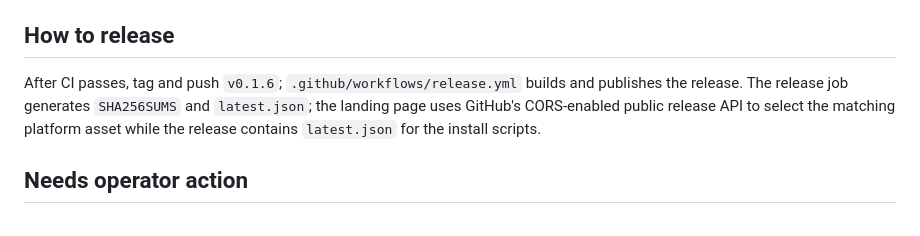
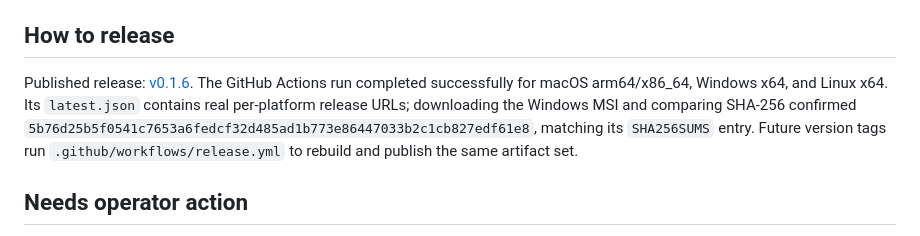
Before and after one commit to B-Divyesh/sf-stocktake-reconcile, a Markdown page: .factory/handoff.md, the part around the change. Drawn GitHub-style.

Commit message:
Record verified v0.1.6 release

```diff
--- a/.factory/handoff.md
+++ b/.factory/handoff.md
@@ -27,7 +27,7 @@ Results: 4 unit tests pass; 2 Playwright tests pass (full count-to-export-ready
 
 ## How to release
 
-After CI passes, tag and push `v0.1.6`; `.github/workflows/release.yml` builds and publishes the release. The release job generates `SHA256SUMS` and `latest.json`; the landing page uses GitHub's CORS-enabled public release API to select the matching platform asset while the release contains `latest.json` for the install scripts.
+Published release: [v0.1.6](https://github.com/B-Divyesh/sf-stocktake-reconcile/releases/tag/v0.1.6). The GitHub Actions run completed successfully for macOS arm64/x86_64, Windows x64, and Linux x64. Its `latest.json` contains real per-platform release URLs; downloading the Windows MSI and comparing SHA-256 confirmed `5b76d25b5f0541c7653a6fedcf32d485ad1b773e86447033b2c1cb827edf61e8`, matching its `SHA256SUMS` entry. Future version tags run `.github/workflows/release.yml` to rebuild and publish the same artifact set.
 
 ## Needs operator action
 
```
